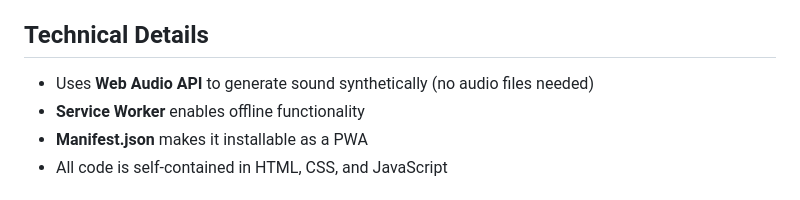
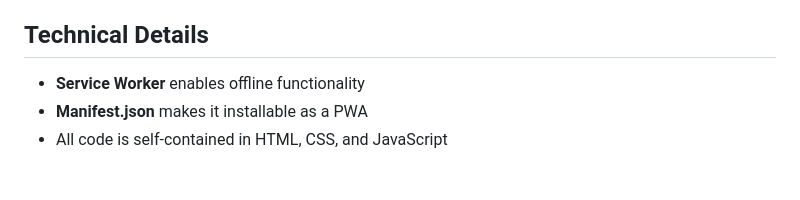
Before and after one commit to somemorewater/Fahhh, a Markdown page: README.md, the part around the change. GitHub-like rendering.

```diff
--- a/README.md
+++ b/README.md
@@ -50,7 +50,6 @@ A Progressive Web App that plays a "fahhhh" sound whenever you click anywhere on
 
 ## Technical Details
 
-- Uses **Web Audio API** to generate sound synthetically (no audio files needed)
 - **Service Worker** enables offline functionality
 - **Manifest.json** makes it installable as a PWA
 - All code is self-contained in HTML, CSS, and JavaScript
```
